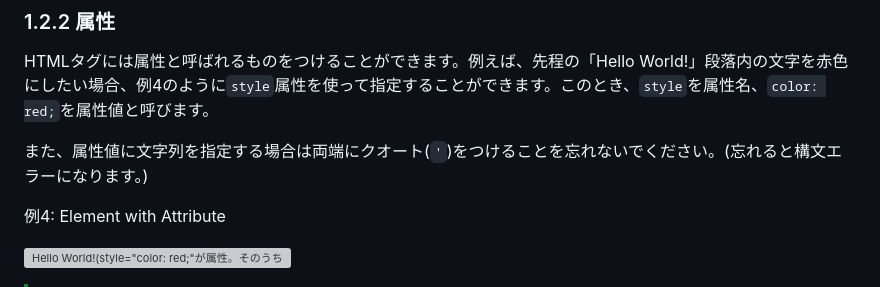
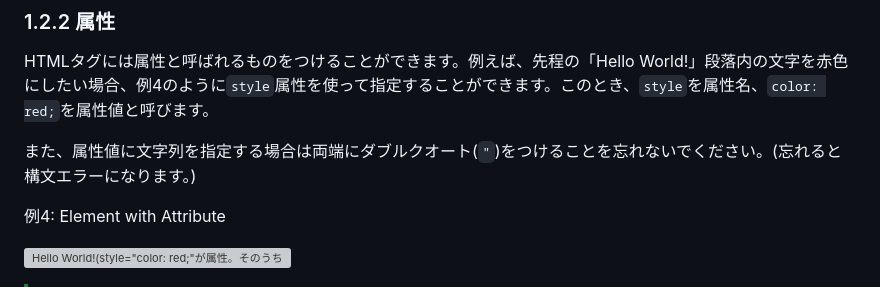
Before and after one commit to UECTechShinkan/web-workshop-2024, a Markdown page: part-2/handouts/1_what_is_html.md, the part around the change. Drawn GitHub-style; grey boxes are pictures that could not be loaded.

Commit message:
1_what_is_html.md を更新
Co-authored-by: e-chan1007 <echan041007@gmail.com>

```diff
--- a/part-2/handouts/1_what_is_html.md
+++ b/part-2/handouts/1_what_is_html.md
@@ -78,7 +78,7 @@ Hello World!
 
 HTMLタグには属性と呼ばれるものをつけることができます。例えば、先程の「Hello World!」段落内の文字を赤色にしたい場合、例4のように`style`属性を使って指定することができます。このとき、`style`を属性名、`color: red;`を属性値と呼びます。
 
-また、属性値に文字列を指定する場合は両端にクオート(`'`)をつけることを忘れないでください。(忘れると構文エラーになります。)
+また、属性値に文字列を指定する場合は両端にダブルクオート(`"`)をつけることを忘れないでください。(忘れると構文エラーになります。)
 
 例4: Element with Attribute
 
```
